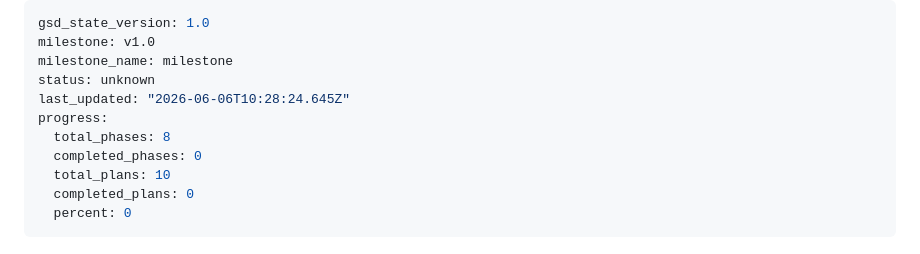
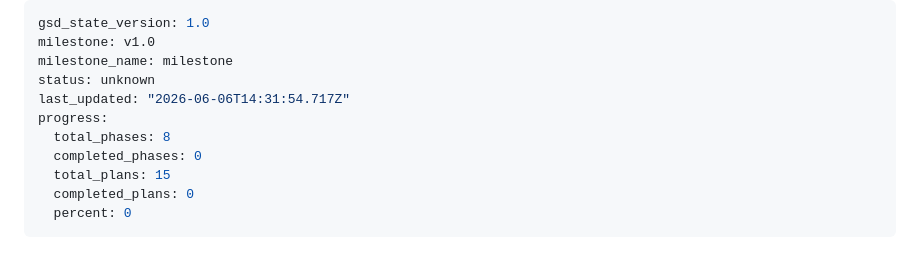
Before and after one commit to sharathcherry/nexus_trader, a Markdown page: .planning/STATE.md, the part around the change. Drawn GitHub-style.

Commit message:
docs(06): create phase 6 plans (3 plans, 2 waves, TEST-01 through TEST-07)

```diff
--- a/.planning/STATE.md
+++ b/.planning/STATE.md
@@ -3,11 +3,11 @@ gsd_state_version: 1.0
 milestone: v1.0
 milestone_name: milestone
 status: unknown
-last_updated: "2026-06-06T10:28:24.645Z"
+last_updated: "2026-06-06T14:31:54.717Z"
 progress:
   total_phases: 8
   completed_phases: 0
-  total_plans: 10
+  total_plans: 15
   completed_plans: 0
   percent: 0
 ---
```
Also changed, not shown: 1 other file.
